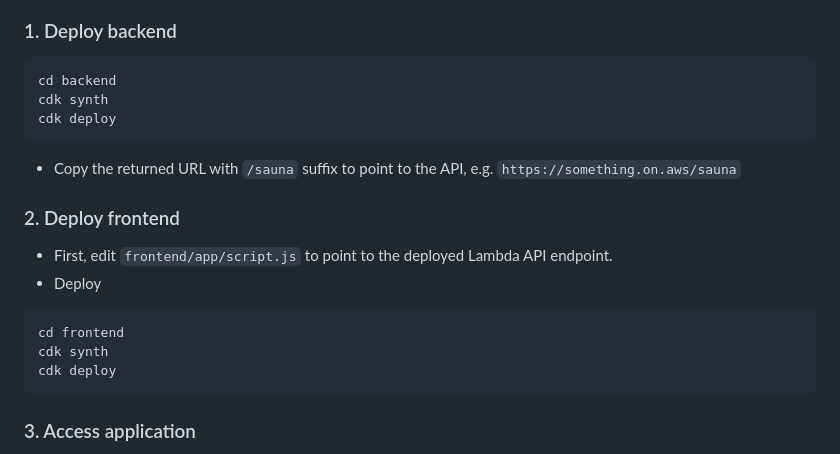
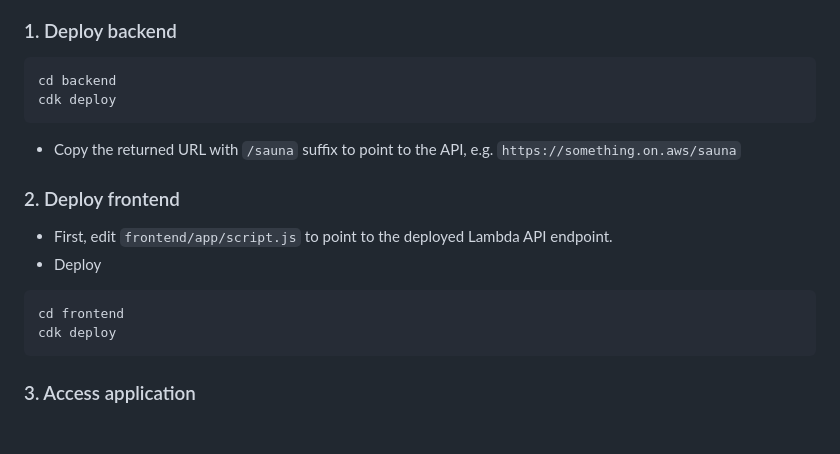
Before and after one commit to thefajarmalik/sauna-today-or-not, a Markdown page: README.md, the part around one of its changes. Drawn GitHub-style; blank space fills up the shorter version.

````diff
--- a/README.md
+++ b/README.md
@@ -93,7 +92,6 @@ cd sauna-today-or-not
 
 ```jsx
 cd backend
-cdk synth
 cdk deploy
 ```
 
@@ -106,7 +104,6 @@ cdk deploy
 
 ```jsx
 cd frontend
-cdk synth
 cdk deploy
 ```
 
````
Also changed, not shown: other parts of README.md (+1 -2 lines).
